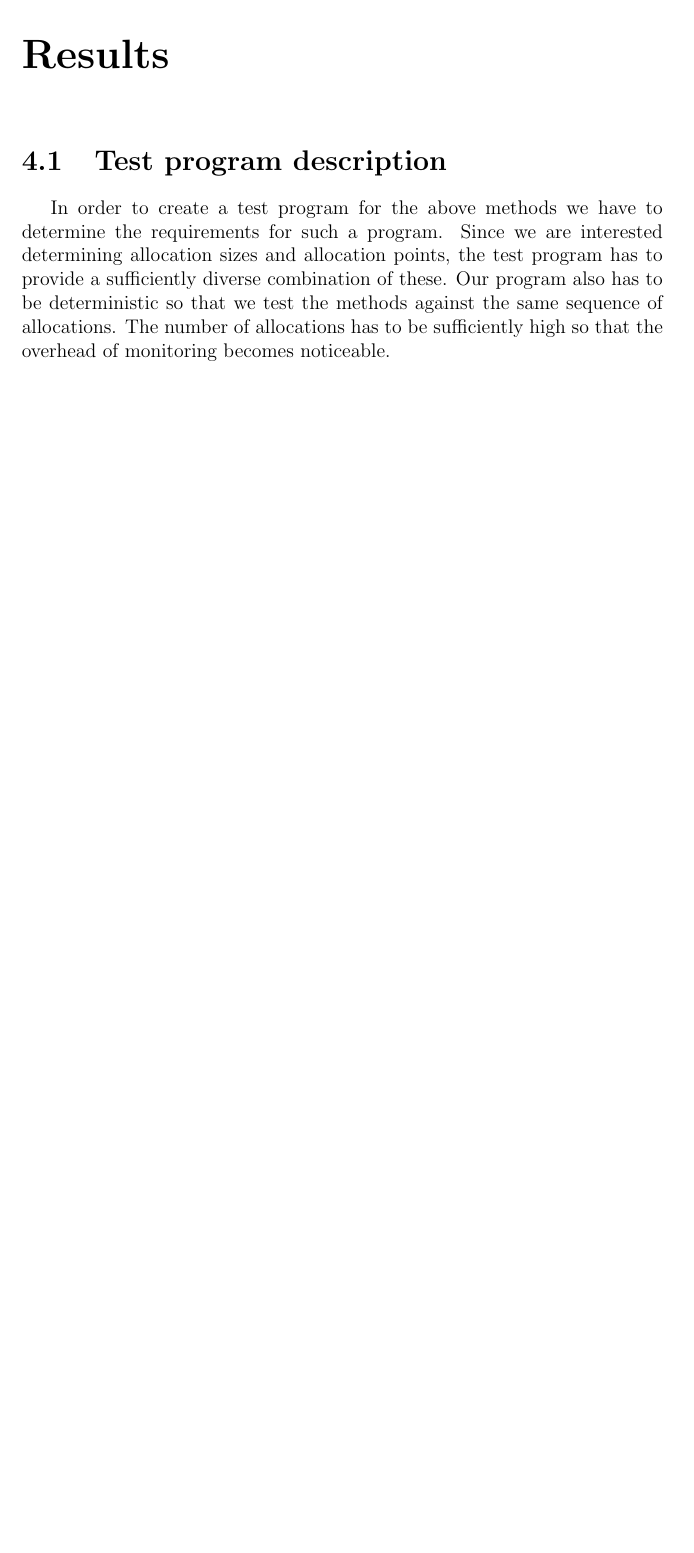
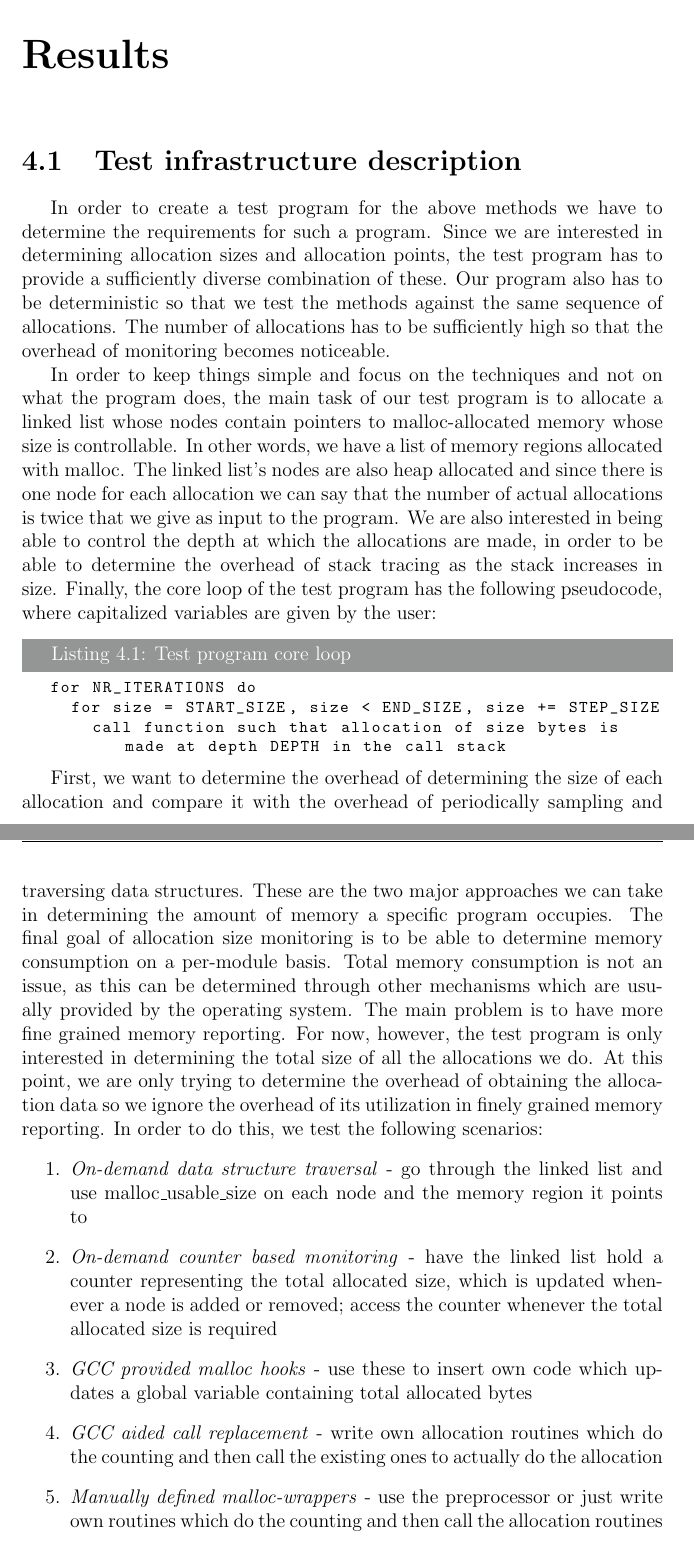
Before and after one commit to Daedrus/Thesis, a LaTeX thesis (thesis.tex, which reads src/chapters/results.tex): part of page 31 of 36 before the commit and two parts of pages 31 and 32 of 38 after it, the two joined at a grey line, cut so that both start at the same text, the shorter picture padded with empty space. Compiled offline with pdfLaTeX.

Commit message:
Write test program description in Results chapter

```diff
--- a/src/chapters/results.tex
+++ b/src/chapters/results.tex
@@ -1,7 +1,24 @@
 \chapter{Results}
 \label{chapter:results}
 
-\section{Test program description}
+\section{Test infrastructure description}
 \label{section:testprogram}
 
-In order to create a test program for the above methods we have to determine the requirements for such a program. Since we are interested determining allocation sizes and allocation points, the test program has to provide a sufficiently diverse combination of these. Our program also has to be deterministic so that we test the methods against the same sequence of allocations. The number of allocations has to be sufficiently high so that the overhead of monitoring becomes noticeable.
+In order to create a test program for the above methods we have to determine the requirements for such a program. Since we are interested in determining allocation sizes and allocation points, the test program has to provide a sufficiently diverse combination of these. Our program also has to be deterministic so that we test the methods against the same sequence of allocations. The number of allocations has to be sufficiently high so that the overhead of monitoring becomes noticeable.
+
+In order to keep things simple and focus on the techniques and not on what the program does, the main task of our test program is to allocate a linked list whose nodes contain pointers to malloc-allocated memory whose size is controllable. In other words, we have a list of memory regions allocated with malloc. The linked list's nodes are also heap allocated and since there is one node for each allocation we can say that the number of actual allocations is twice that we give as input to the program. We are also interested in being able to control the depth at which the allocations are made, in order to be able to determine the overhead of stack tracing as the stack increases in size. Finally, the core loop of the test program has the following pseudocode, where capitalized variables are given by the user:
+
+\begin{lstlisting}[label=pseudotest, caption=Test program core loop]
+for NR_ITERATIONS do
+	for size = START_SIZE, size < END_SIZE, size += STEP_SIZE
+		call function such that allocation of size bytes is made at depth DEPTH in the call stack
+\end{lstlisting}
+
+First, we want to determine the overhead of determining the size of each allocation and compare it with the overhead of periodically sampling and traversing data structures. These are the two major approaches we can take in determining the amount of memory a specific program occupies. The final goal of allocation size monitoring is to be able to determine memory consumption on a per-module basis. Total memory consumption is not an issue, as this can be determined through other mechanisms which are usually provided by the operating system. The main problem is to have more fine grained memory reporting. For now, however, the test program is only interested in determining the total size of all the allocations we do. At this point, we are only trying to determine the overhead of obtaining the allocation data so we ignore the overhead of its utilization in finely grained memory reporting. In order to do this, we test the following scenarios:
+\begin{enumerate}
+\item \textit{On-demand data structure traversal} - go through the linked list and use malloc\_usable\_size on each node and the memory region it points to
+\item \textit{On-demand counter based monitoring} - have the linked list hold a counter representing the total allocated size, which is updated whenever a node is added or removed; access the counter whenever the total allocated size is required
+\item \textit{GCC provided malloc hooks} - use these to insert own code which updates a global variable containing total allocated bytes
+\item \textit{GCC aided call replacement} - write own allocation routines which do the counting and then call the existing ones to actually do the allocation
+\item \textit{Manually defined malloc-wrappers} - use the preprocessor or just write own routines which do the counting and then call the allocation routines
+\item \textit{Dynamically linked library containing malloc implementations} - very similar to the call replacement except it is not GCC dependent
```
Also changed, not shown: src/chapters/results.tex (9 more changed lines).
